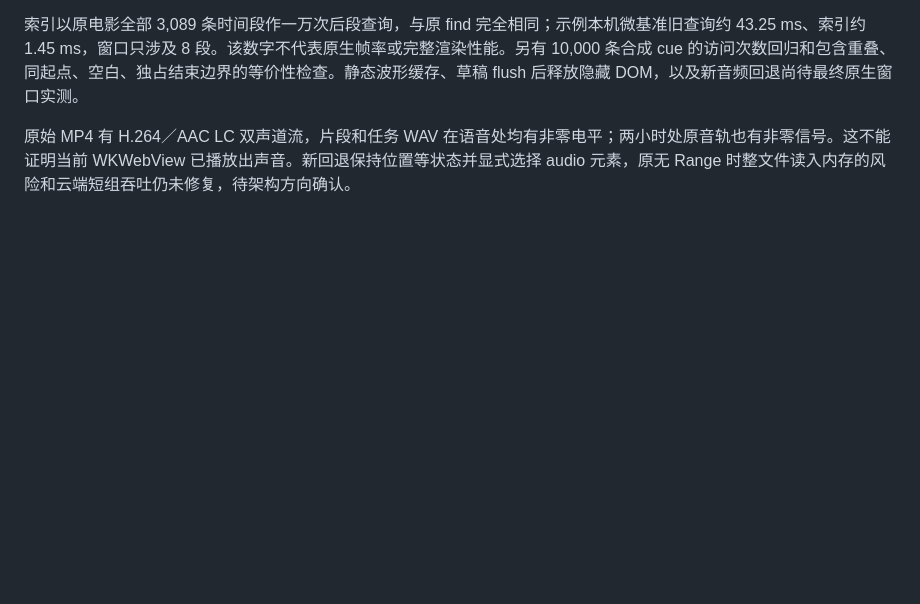
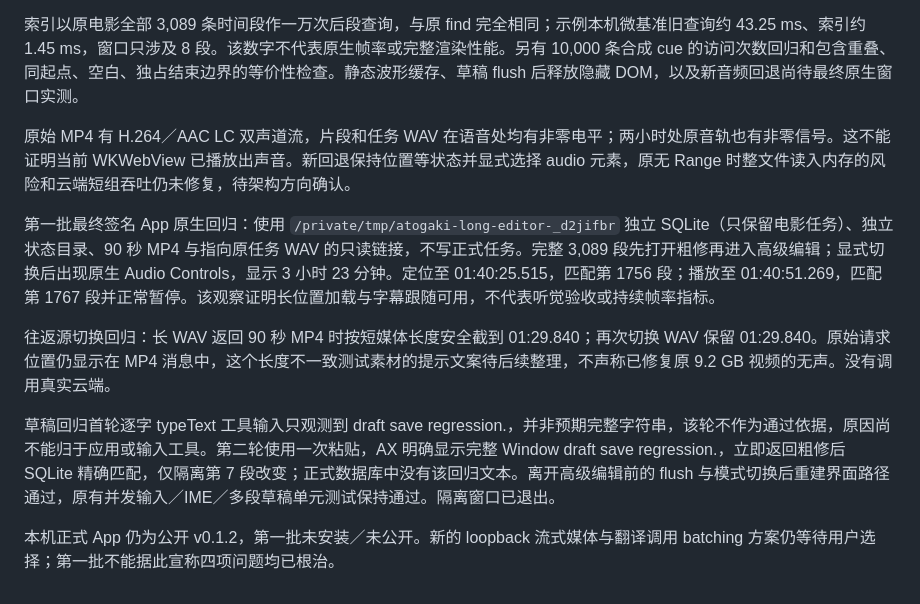
Before and after one commit to chai-yinfeng/Atogaki_Subtitle, a Markdown page: docs/staged-pipeline-validation.md, the part around the change. Rendered like a GitHub page; blank space fills up the shorter version.

Commit message:
Record isolated long-editor playback and draft verification

```diff
--- a/docs/staged-pipeline-validation.md
+++ b/docs/staged-pipeline-validation.md
@@ -98,3 +98,11 @@ cargo test --release --lib real_two_job_metal_pipeline -- --ignored --nocapture
 索引以原电影全部 3,089 条时间段作一万次后段查询，与原 find 完全相同；示例本机微基准旧查询约 43.25 ms、索引约 1.45 ms，窗口只涉及 8 段。该数字不代表原生帧率或完整渲染性能。另有 10,000 条合成 cue 的访问次数回归和包含重叠、同起点、空白、独占结束边界的等价性检查。静态波形缓存、草稿 flush 后释放隐藏 DOM，以及新音频回退尚待最终原生窗口实测。
 
 原始 MP4 有 H.264／AAC LC 双声道流，片段和任务 WAV 在语音处均有非零电平；两小时处原音轨也有非零信号。这不能证明当前 WKWebView 已播放出声音。新回退保持位置等状态并显式选择 audio 元素，原无 Range 时整文件读入内存的风险和云端短组吞吐仍未修复，待架构方向确认。
+
+第一批最终签名 App 原生回归：使用 `/private/tmp/atogaki-long-editor-_d2jifbr` 独立 SQLite（只保留电影任务）、独立状态目录、90 秒 MP4 与指向原任务 WAV 的只读链接，不写正式任务。完整 3,089 段先打开粗修再进入高级编辑；显式切换后出现原生 Audio Controls，显示 3 小时 23 分钟。定位至 01:40:25.515，匹配第 1756 段；播放至 01:40:51.269，匹配第 1767 段并正常暂停。该观察证明长位置加载与字幕跟随可用，不代表听觉验收或持续帧率指标。
+
+往返源切换回归：长 WAV 返回 90 秒 MP4 时按短媒体长度安全截到 01:29.840；再次切换 WAV 保留 01:29.840。原始请求位置仍显示在 MP4 消息中，这个长度不一致测试素材的提示文案待后续整理，不声称已修复原 9.2 GB 视频的无声。没有调用真实云端。
+
+草稿回归首轮逐字 typeText 工具输入只观测到 draft save regression.，并非预期完整字符串，该轮不作为通过依据，原因尚不能归于应用或输入工具。第二轮使用一次粘贴，AX 明确显示完整 Window draft save regression.，立即返回粗修后 SQLite 精确匹配，仅隔离第 7 段改变；正式数据库中没有该回归文本。离开高级编辑前的 flush 与模式切换后重建界面路径通过，原有并发输入／IME／多段草稿单元测试保持通过。隔离窗口已退出。
+
+本机正式 App 仍为公开 v0.1.2，第一批未安装／未公开。新的 loopback 流式媒体与翻译调用 batching 方案仍等待用户选择；第一批不能据此宣称四项问题均已根治。
```
Also changed, not shown: docs/roadmap.md (+2 -1 lines).
